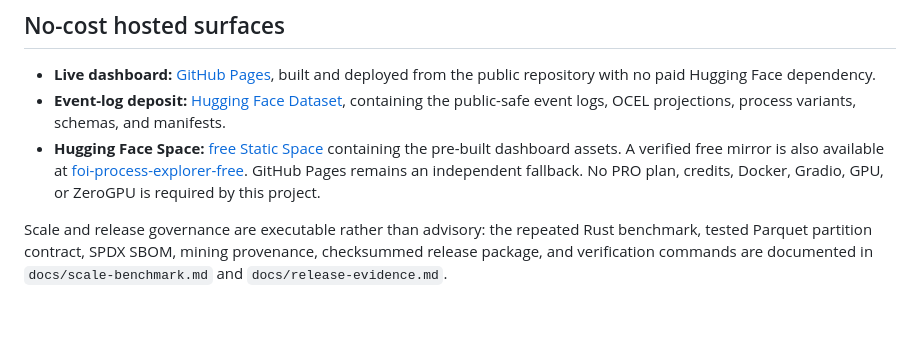
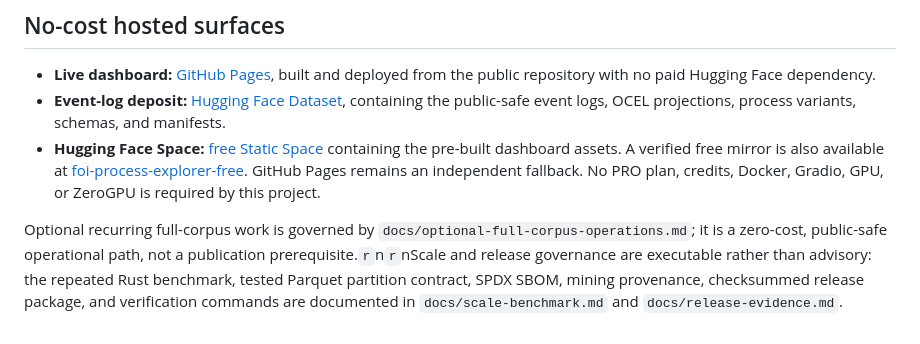
Before and after one commit to edithatogo/foi-process, a Markdown page: README.md, the part around the change. Drawn GitHub-style; blank space fills up the shorter version.

Commit message:
docs: add optional full-corpus operations runbook (#86)
Co-authored-by: Dylan Mordaunt (ISLHD) <Dylan.Mordaunt@health.nsw.gov.au>

```diff
--- a/README.md
+++ b/README.md
@@ -92,6 +92,6 @@ fail-closed publication boundary are documented in `docs/hugging-face-space.md`.
   GitHub Pages remains an independent fallback. No PRO
   plan, credits, Docker, Gradio, GPU, or ZeroGPU is required by this project.
 
-Scale and release governance are executable rather than advisory: the repeated Rust benchmark,
+Optional recurring full-corpus work is governed by `docs/optional-full-corpus-operations.md`; it is a zero-cost, public-safe operational path, not a publication prerequisite.`r`n`r`nScale and release governance are executable rather than advisory: the repeated Rust benchmark,
 tested Parquet partition contract, SPDX SBOM, mining provenance, checksummed release package, and
 verification commands are documented in `docs/scale-benchmark.md` and `docs/release-evidence.md`.
```
Also changed, not shown: docs/optional-full-corpus-operations.md (added, +88 -0 lines).
